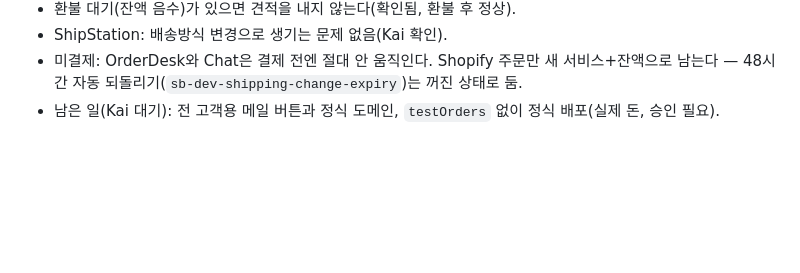
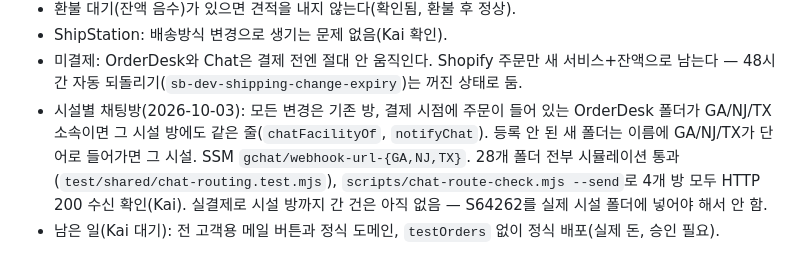
Before and after one commit to ralphboba/StickersBanners-AWS-Infra, a Markdown page: docs/pricing-and-tax.md, the part around the change. Drawn GitHub-style; blank space fills up the shorter version.

Commit message:
docs: facility Chat spaces set up and verified (all four spaces received HTTP 200)
Co-Authored-By: Claude Opus 5.5 <noreply@anthropic.com>
Claude-Session: https://claude.ai/code/session_01RFdtYaoBaVuFihSh1Mu5xS

```diff
--- a/docs/pricing-and-tax.md
+++ b/docs/pricing-and-tax.md
@@ -220,4 +220,9 @@ OrderDesk 참조번호가 막는다.
 - ShipStation: 배송방식 변경으로 생기는 문제 없음(Kai 확인).
 - 미결제: OrderDesk와 Chat은 결제 전엔 절대 안 움직인다. Shopify 주문만 새 서비스+잔액으로 남는다 —
   48시간 자동 되돌리기(`sb-dev-shipping-change-expiry`)는 꺼진 상태로 둠.
+- 시설별 채팅방(2026-10-03): 모든 변경은 기존 방, 결제 시점에 주문이 들어 있는 OrderDesk 폴더가
+  GA/NJ/TX 소속이면 그 시설 방에도 같은 줄(`chatFacilityOf`, `notifyChat`). 등록 안 된 새 폴더는 이름에
+  GA/NJ/TX가 단어로 들어가면 그 시설. SSM `gchat/webhook-url-{GA,NJ,TX}`. 28개 폴더 전부 시뮬레이션
+  통과(`test/shared/chat-routing.test.mjs`), `scripts/chat-route-check.mjs --send`로 4개 방 모두 HTTP 200
+  수신 확인(Kai). 실결제로 시설 방까지 간 건은 아직 없음 — S64262를 실제 시설 폴더에 넣어야 해서 안 함.
 - 남은 일(Kai 대기): 전 고객용 메일 버튼과 정식 도메인, `testOrders` 없이 정식 배포(실제 돈, 승인 필요).
```
